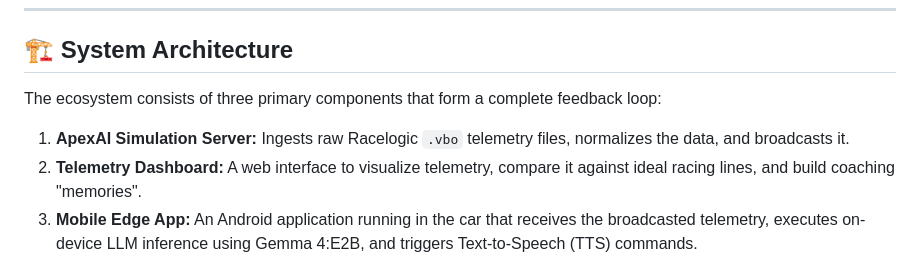
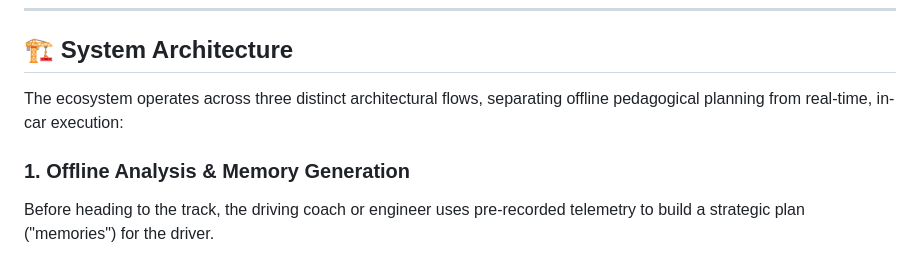
Before and after one commit to haruiz/apexai, a Markdown page: walkthrough.md, the part around one of its changes. GitHub-like rendering.

Commit message:
Update architecture diagram to show 3 distinct production and offline flows

````diff
--- a/walkthrough.md
+++ b/walkthrough.md
@@ -8,11 +8,10 @@ The system is designed to run entirely offline at the edge (in-car) to avoid clo
 
 ## 🏗️ System Architecture
 
-The ecosystem consists of three primary components that form a complete feedback loop:
+The ecosystem operates across three distinct architectural flows, separating offline pedagogical planning from real-time, in-car execution:
 
-1. **ApexAI Simulation Server:** Ingests raw Racelogic `.vbo` telemetry files, normalizes the data, and broadcasts it.
-2. **Telemetry Dashboard:** A web interface to visualize telemetry, compare it against ideal racing lines, and build coaching "memories".
-3. **Mobile Edge App:** An Android application running in the car that receives the broadcasted telemetry, executes on-device LLM inference using Gemma 4:E2B, and triggers Text-to-Speech (TTS) commands.
+### 1. Offline Analysis & Memory Generation
+Before heading to the track, the driving coach or engineer uses pre-recorded telemetry to build a strategic plan ("memories") for the driver.
 
 ```mermaid
 graph TD
````
Also changed, not shown: other parts of walkthrough.md (+35 -8 lines).
